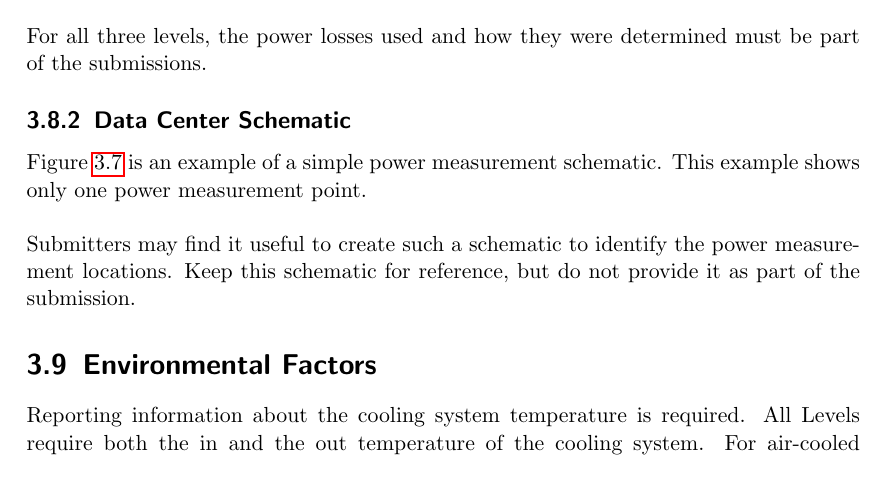
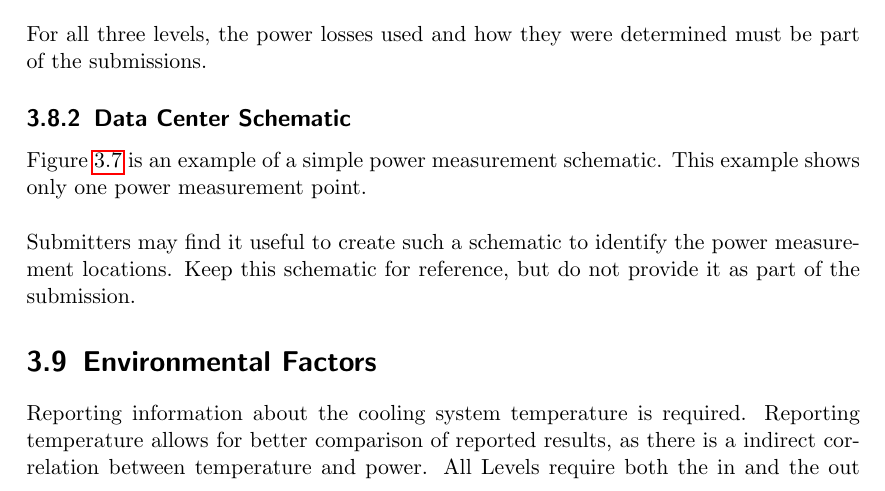
Before and after one commit to EEHPCWG/PowerMeasurementMethodology, a LaTeX document (text/methodology.tex, which reads text/reporting.tex): part of page 26 of 32, cut so that both start at the same text. Compiled offline with pdfLaTeX.

Commit message:
Intent behind temperature measurements
Addition to patch 3, based on feedback at the 28 April meeting.

#13 issue

```diff
--- a/text/reporting.tex
+++ b/text/reporting.tex
@@ -544,7 +544,9 @@ Submitters may find it useful to create such a schematic to identify the power m
 \section{Environmental Factors}
 \label{sec:EF}
 \noindent
-Reporting information about the cooling system temperature is required.  All Levels require both the in and the out temperature of the cooling system. For air-cooled systems, these are the in and out air temperatures. For liquid-cooled systems, these are the in and out temperatures of the liquid.
+Reporting information about the cooling system temperature is required.  Reporting temperature allows for better
+comparison of reported results, as there is a indirect correlation between temperature and power.
+All Levels require both the in and the out temperature of the cooling system. For air-cooled systems, these are the in and out air temperatures. For liquid-cooled systems, these are the in and out temperatures of the liquid.
 \wl
 
 \noindent
```
